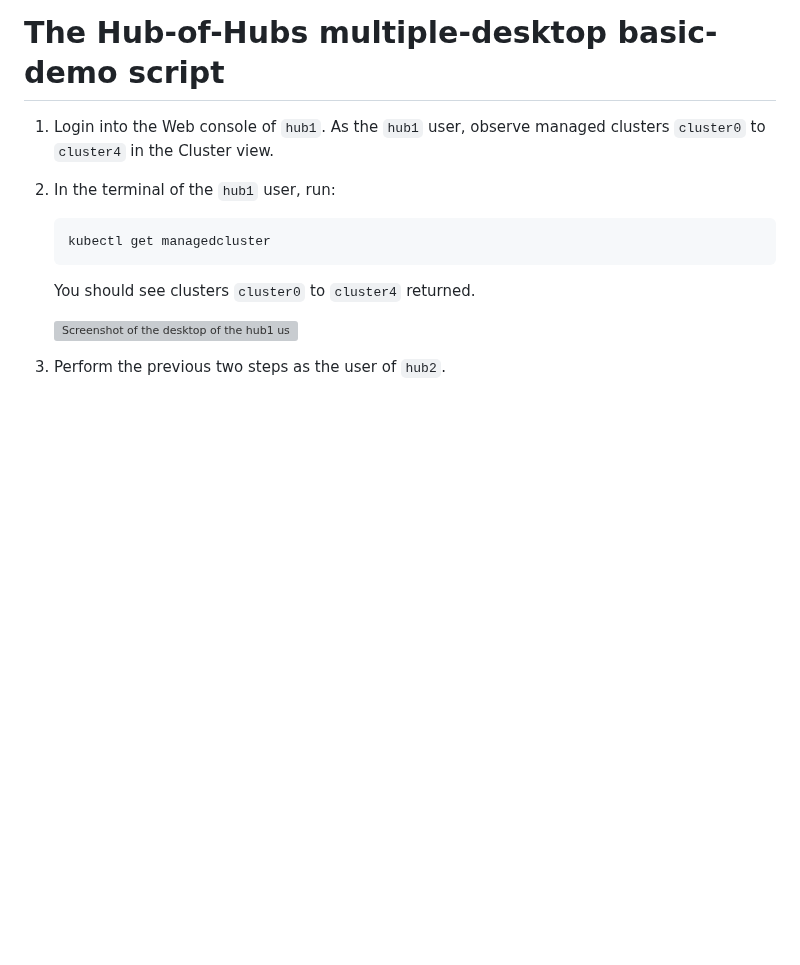
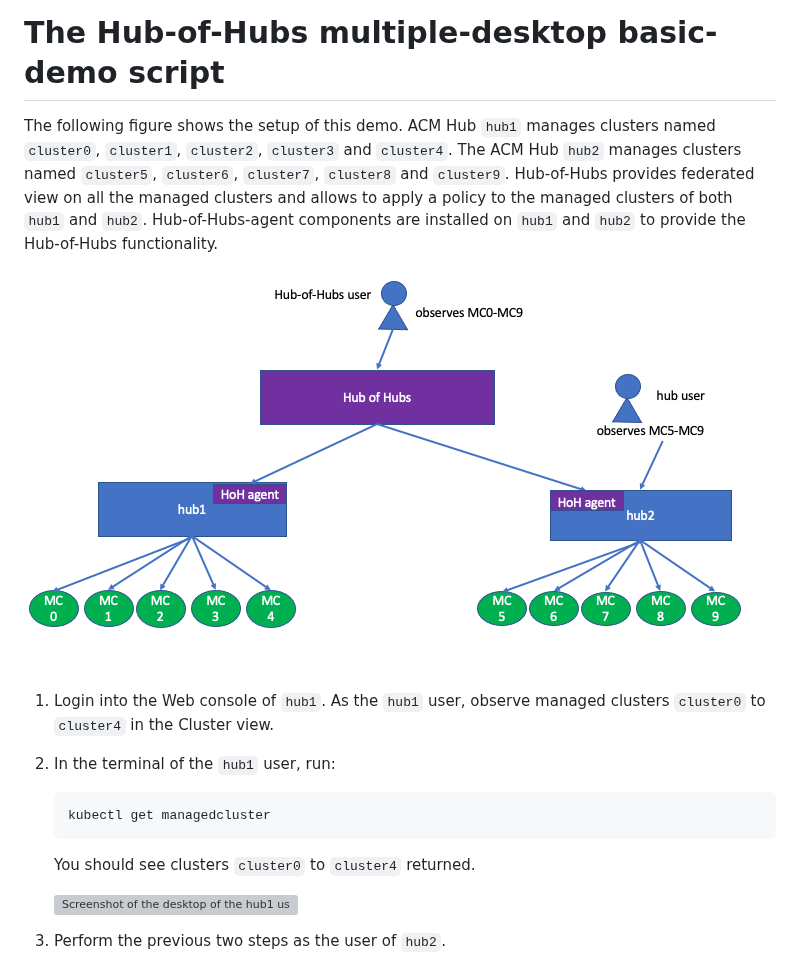
Before and after one commit to stolostron/multicluster-global-hub, a Markdown page: demos/multiple_desktops/script.md, the part around the change. GitHub-like rendering; pictures changed too: demos/demo_setup.png (added); blank space fills up the shorter version; grey boxes are pictures that could not be loaded.

```diff
--- a/demos/multiple_desktops/script.md
+++ b/demos/multiple_desktops/script.md
@@ -1,4 +1,13 @@
 # The Hub-of-Hubs multiple-desktop basic-demo script
+
+The following figure shows the setup of this demo. ACM Hub `hub1` manages clusters named
+ `cluster0`, `cluster1`, `cluster2`, `cluster3` and `cluster4`.
+The ACM Hub `hub2` manages clusters named `cluster5`, `cluster6`, `cluster7`, `cluster8` and `cluster9`.
+Hub-of-Hubs provides federated view on all the managed clusters and allows to apply a policy to the managed clusters of
+both `hub1` and `hub2`. Hub-of-Hubs-agent components are installed on `hub1` and `hub2` to provide the Hub-of-Hubs
+functionality.
+
+![Screenshot of an example Hub-of-Hubs setup](../demo_setup.png)
 
 1.  Login into the Web console of `hub1`. As the `hub1` user, observe managed clusters `cluster0` to `cluster4` in the
     Cluster view.
```
Also changed, not shown: demos/multiple_desktops/README.md (+0 -3 lines), demos/single_desktop/script.md (+9 -0 lines).
